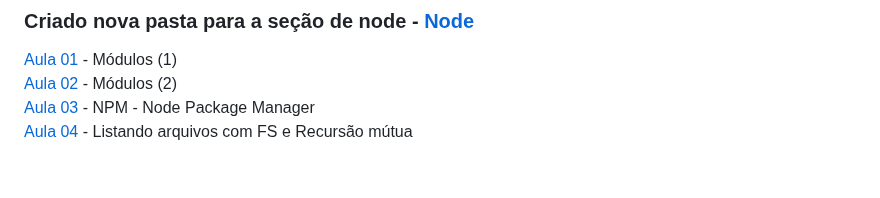
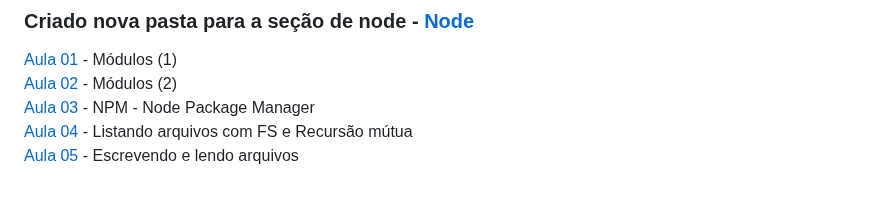
Before and after one commit to iyeskett/curso-de-JavaScript-e-TypeScript-do-basico-ao-avancado, a Markdown page: README.md, the part around the change. Rendered like a GitHub page.

```diff
--- a/README.md
+++ b/README.md
@@ -124,3 +124,4 @@ Aqui salvo todas as atividades e projetos feitos durante o [Curso](https://www.u
 [Aula 02](aula02/) - Módulos (2)
 [Aula 03](aula03/) - NPM - Node Package Manager
 [Aula 04](aula04/) - Listando arquivos com FS e Recursão mútua
+[Aula 05](aula05/) - Escrevendo e lendo arquivos
```
